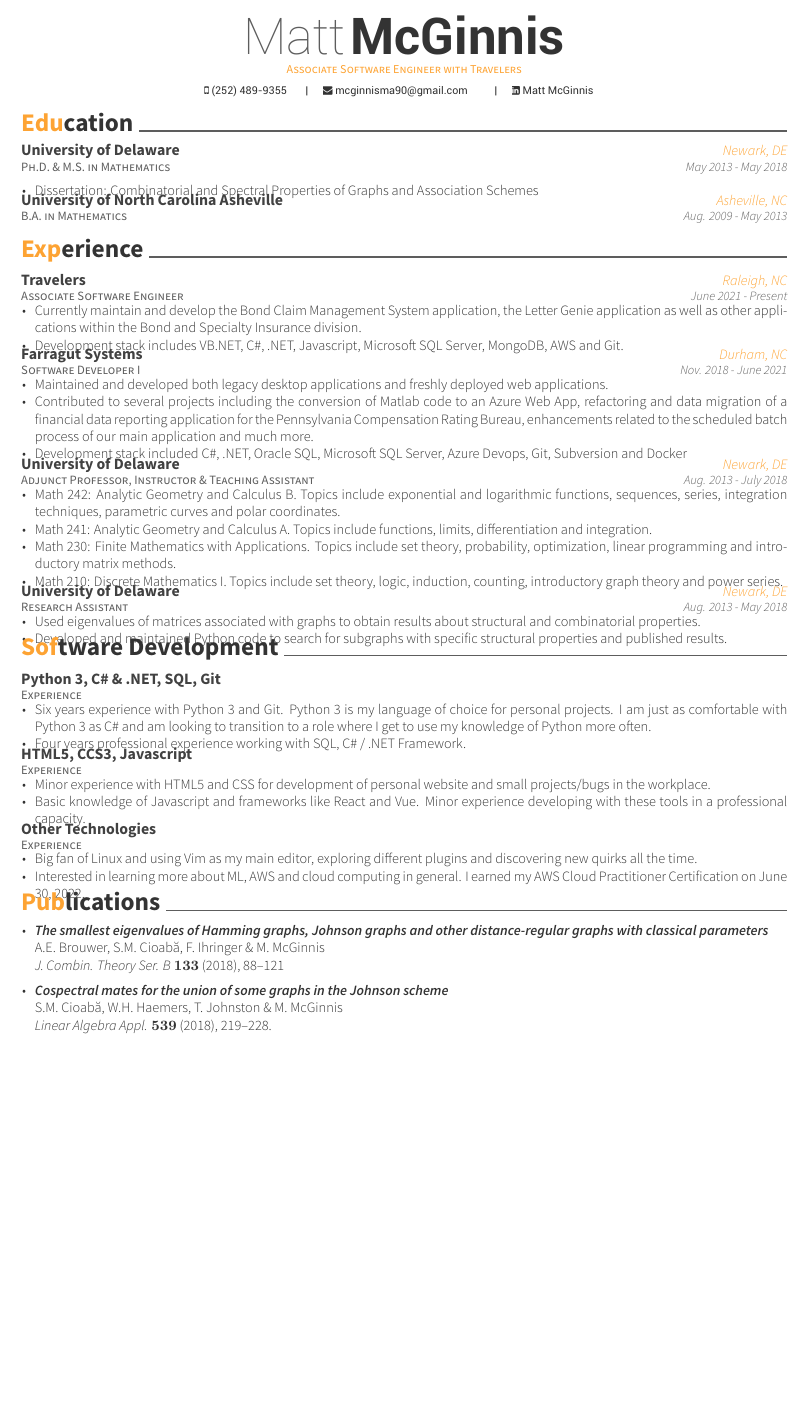
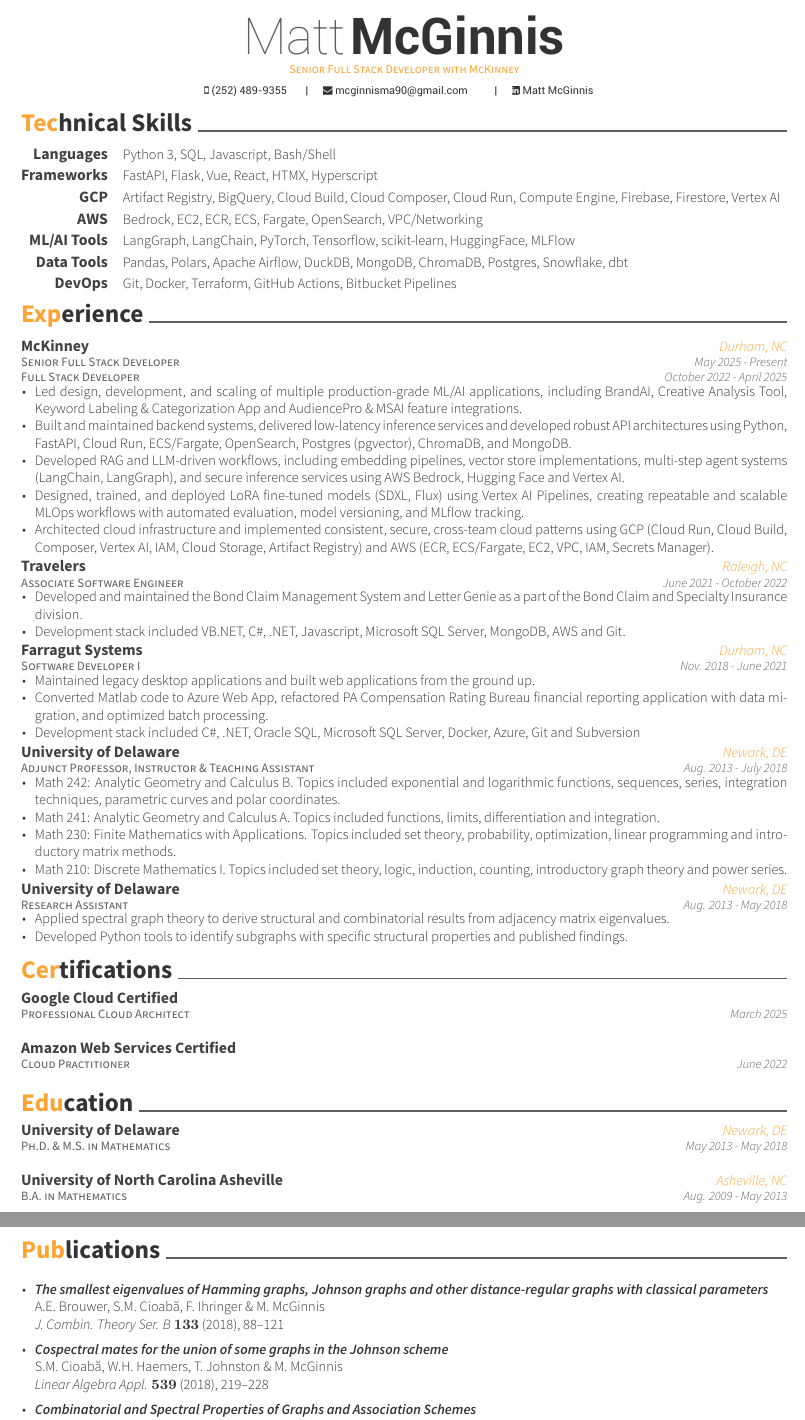
Before and after one commit to matt-mcginnis/Resume, a LaTeX CV (resume.tex, which reads resume/certifications.tex, resume/development.tex, resume/education.tex): part of the page before the commit and two parts of pages 1 and 2 of 2 after it, the two joined at a grey line, cut so that both start at the same text, the shorter picture padded with empty space. Compiled offline with XeLaTeX.

Commit message:
feature: Updating resume 12/01/2025

```diff
--- a/resume.tex
+++ b/resume.tex
@@ -51,7 +51,7 @@
 %\github{matt-mcginnis}
 \linkedin{matt-mcginnis-90855b163}
 %%% Optionals
-\position{Associate Software Engineer with Travelers}
+\position{Senior Full Stack Developer with McKinney}
 %\quote{``Make the change that you want to see in the world."}
 
 %%%%%%%%%%%%%%%%%%%%%%%%%%%%%%%%%%%%%%
@@ -70,9 +70,10 @@
 \vspace{1em}
 
 %%% Import contents
+\import{\sectiondir}{skills.tex}
+\import{\sectiondir}{experience.tex}
+\import{\sectiondir}{certifications.tex}
 \import{\sectiondir}{education.tex}
-\import{\sectiondir}{experience.tex}
-\import{\sectiondir}{development.tex}
 \import{\sectiondir}{publications.tex}
 
 \end{document}
--- /dev/null
+++ b/resume/certifications.tex
@@ -0,0 +1,15 @@
+\cvsection{Certifications}
+\begin{cventries}
+\cventry
+  {Professional Cloud Architect}
+  {Google Cloud Certified}
+  {}
+  {March 2025}
+  {}
+\cventry
+  {Cloud Practitioner}
+  {Amazon Web Services Certified}
+  {}
+  {June 2022}
+  {}
+\end{cventries}
--- a/resume/development.tex
+++ /dev/null
@@ -1,37 +0,0 @@
-\cvsection{Software Development}
-\begin{cventries}
-  \cventry
-    {Experience}
-    {Python 3, C\# \& .NET, SQL, Git}
-    {}
-    {}
-    {
-      \begin{cvitems}
-		  \item Six years experience with Python 3 and Git. Python 3 is my language of choice for personal projects. I am just as comfortable with Python 3 as C\# and am looking to transition to a role where I get to use my knowledge of Python more often.
-		  \item Four years professional experience working with SQL, C\# / .NET Framework.
-      \end{cvitems}
-    }
-  \cventry
-    {Experience}
-    {HTML5, CCS3, Javascript}
-    {}
-    {}
-    {
-      \begin{cvitems}
-	      \item Minor experience with HTML5 and CSS for development of personal website and small projects/bugs in the workplace.
-		  \item Basic knowledge of Javascript and frameworks like React and Vue. Minor experience developing with these tools in a professional capacity.
-      \end{cvitems}
-    }
-  \cventry
-    {Experience}
-    {Other Technologies}
-    {}
-    {}
-    {
-      \begin{cvitems}
-	      \item Big fan of Linux and using Vim as my main editor, exploring different plugins and discovering new quirks all the time.
-		  \item Interested in learning more about ML, AWS and cloud computing in general. I earned my AWS Cloud Practitioner Certification on June 30, 2022.
-      \end{cvitems}
-    }
-\vspace*{-4pt}
-\end{cventries}
--- a/resume/education.tex
+++ b/resume/education.tex
@@ -5,11 +5,7 @@
     {University of Delaware}
     {Newark, DE}
     {May 2013 - May 2018}
-    {
-      \begin{cvitems}
-        \item {Dissertation: Combinatorial and Spectral Properties of Graphs and Association Schemes}
-      \end{cvitems}
-    }
+    {}
   \cventry
     {B.A. in Mathematics}
     {University of North Carolina Asheville}
--- a/resume/experience.tex
+++ b/resume/experience.tex
@@ -1,15 +1,31 @@
 \cvsection{Experience}
 \begin{cventries}
+  \cventry
+    {Senior Full Stack Developer \newline\vspace{-4pt} Full Stack Developer}
+    {McKinney}
+    {Durham, NC}
+    { May 2025 - Present \newline\vspace{-4pt} October 2022 - April 2025}
+    {
+      \begin{cvitems}
+      \item Led design, development, and scaling of multiple production-grade ML/AI applications, including BrandAI, Creative Analysis Tool, Keyword Labeling \& Categorization App and AudiencePro \& MSAI feature integrations.
+        \item Built and maintained backend systems, delivered low-latency inference services and developed robust API architectures using Python, FastAPI, Cloud Run, ECS/Fargate, OpenSearch, Postgres (pgvector), ChromaDB, and MongoDB.
+        \item Developed RAG and LLM-driven workflows, including embedding pipelines, vector store implementations, multi-step agent systems (LangChain, LangGraph), and secure inference services using AWS Bedrock, Hugging Face and Vertex AI.
+        \item Designed, trained, and deployed LoRA fine-tuned models (SDXL, Flux) using Vertex AI Pipelines, creating repeatable and scalable MLOps workflows with automated evaluation, model versioning, and MLflow tracking.
+        \item Architected cloud infrastructure and implemented consistent, secure, cross-team cloud patterns using GCP (Cloud Run, Cloud Build, Composer, Vertex AI, IAM, Cloud Storage, Artifact Registry) and AWS (ECR, ECS/Fargate, EC2, VPC, IAM, Secrets Manager).
+      \end{cvitems}
+      \vspace{6pt}
+    }
   \cventry
     {Associate Software Engineer}
     {Travelers}
     {Raleigh, NC}
-    {June 2021 - Present}
+    {June 2021 - October 2022}
     {
       \begin{cvitems}
-        \item {Currently maintain and develop the Bond Claim Management System application, the Letter Genie application as well as other applications within the Bond and Specialty Insurance division.}
-        \item {Development stack includes VB.NET, C\#, .NET, Javascript, Microsoft SQL Server, MongoDB, AWS and Git.}
+        \item {Developed and maintained the  Bond Claim Management System and Letter Genie as a part of the Bond Claim and Specialty Insurance division.}
+        \item {Development stack included VB.NET, C\#, .NET, Javascript, Microsoft SQL Server, MongoDB, AWS and Git.}
       \end{cvitems}
+      \vspace{6pt}
     }
   \cventry
     {Software Developer I}
@@ -18,11 +34,11 @@
     {Nov. 2018 - June 2021}
     {
       \begin{cvitems}
-        \item {Maintained and developed both legacy desktop applications and freshly deployed web applications.}
-        \item {Contributed to several projects including the conversion of Matlab code to an Azure Web App, refactoring and data migration of a financial data reporting application for the Pennsylvania Compensation Rating Bureau, enhancements
-         related to the scheduled batch process of our main application and much more.}
-        \item {Development stack included C\#, .NET, Oracle SQL, Microsoft SQL Server, Azure Devops, Git, Subversion and Docker}
+        \item {Maintained legacy desktop applications and built web applications from the ground up.}
+        \item {Converted Matlab code to Azure Web App, refactored PA Compensation Rating Bureau financial reporting application with data migration, and optimized batch processing.}
+        \item {Development stack included C\#, .NET, Oracle SQL, Microsoft SQL Server, Docker, Azure, Git and Subversion}
       \end{cvitems}
+      \vspace{6pt}
     }
   \cventry
     {Adjunct Professor, Instructor \& Teaching Assistant}
@@ -31,11 +47,12 @@
     {Aug. 2013 - July 2018}
     {
       \begin{cvitems}
-        \item {Math 242: Analytic Geometry and Calculus B. Topics include exponential and logarithmic functions, sequences, series, integration techniques, parametric curves and polar coordinates.}
-        \item {Math 241: Analytic Geometry and Calculus A. Topics include functions, limits, differentiation and integration.}
-        \item {Math 230: Finite Mathematics with Applications. Topics include set theory, probability, optimization, linear programming and introductory matrix methods.}
-        \item {Math 210: Discrete Mathematics I. Topics include set theory, logic, induction, counting, introductory graph theory and power series.}
+        \item {Math 242: Analytic Geometry and Calculus B. Topics included exponential and logarithmic functions, sequences, series, integration techniques, parametric curves and polar coordinates.}
+        \item {Math 241: Analytic Geometry and Calculus A. Topics included functions, limits, differentiation and integration.}
+        \item {Math 230: Finite Mathematics with Applications. Topics included set theory, probability, optimization, linear programming and introductory matrix methods.}
+        \item {Math 210: Discrete Mathematics I. Topics included set theory, logic, induction, counting, introductory graph theory and power series.}
       \end{cvitems}
+      \vspace{6pt}
     }
   \cventry
     {Research Assistant}
@@ -44,9 +61,10 @@
     {Aug. 2013 - May 2018}
     {
       \begin{cvitems}
-        \item {Used eigenvalues of matrices associated with graphs to obtain results about structural and combinatorial properties.}
-        \item{Developed and maintained Python code to search for subgraphs with specific structural properties and published results.}
+        \item {Applied spectral graph theory to derive structural and combinatorial results from adjacency matrix eigenvalues.}
+        \item{Developed Python tools to identify subgraphs with specific structural properties and published findings.}
       \end{cvitems}
+      \vspace*{6pt}
     }
 \end{cventries}
-\vspace*{-4pt}
+\vspace*{6pt}
--- a/resume/publications.tex
+++ b/resume/publications.tex
@@ -14,8 +13,10 @@
 	    \vspace*{5pt}
       \item \textbf{\em{Cospectral mates for the union of some graphs in the Johnson scheme}} \\
 	    S.M. Cioab\u{a}, W.H. Haemers, T. Johnston \& M. McGinnis \\
-            {\em Linear Algebra Appl.} {\bf 539} (2018), 219--228.
+            {\em Linear Algebra Appl.} {\bf 539} (2018), 219--228
+	    \vspace*{5pt}
+      \item \textbf{\em{Combinatorial and Spectral Properties of Graphs and Association Schemes}} \\
+          M. McGinnis \em{(Dissertation)}
     \end{cvitems}
   }
 \end{cventries}
-\vspace*{-2pt}
--- /dev/null
+++ b/resume/skills.tex
@@ -0,0 +1,25 @@
+\cvsection{Technical Skills}
+\begin{cvskills}
+  \cvskill
+    {Languages}
+    {Python 3, SQL, Javascript, Bash/Shell}
+  \cvskill
+    {Frameworks}
+    {FastAPI, Flask, Vue, React, HTMX, Hyperscript}
+  \cvskill
+    {GCP}
+    {Artifact Registry, BigQuery, Cloud Build, Cloud Composer, Cloud Run, Compute Engine, Firebase, Firestore, Vertex AI}
+  \cvskill
+    {AWS}
+    {Bedrock, EC2, ECR, ECS, Fargate, OpenSearch, VPC/Networking}
+  \cvskill
+    {ML/AI Tools}
+    {LangGraph, LangChain, PyTorch, Tensorflow, scikit-learn, HuggingFace, MLFlow}
+  \cvskill
+    {Data Tools}
+    {Pandas, Polars, Apache Airflow, DuckDB, MongoDB, ChromaDB, Postgres, Snowflake, dbt}
+  \cvskill
+    {DevOps}
+    {Git, Docker, Terraform, GitHub Actions, Bitbucket Pipelines}
+\end{cvskills}
+\vspace*{6pt}
```
Also changed, not shown: resume.pdf, resume/education.tex (1 more changed lines), resume/publications.tex (1 more changed lines), 3 other files.
